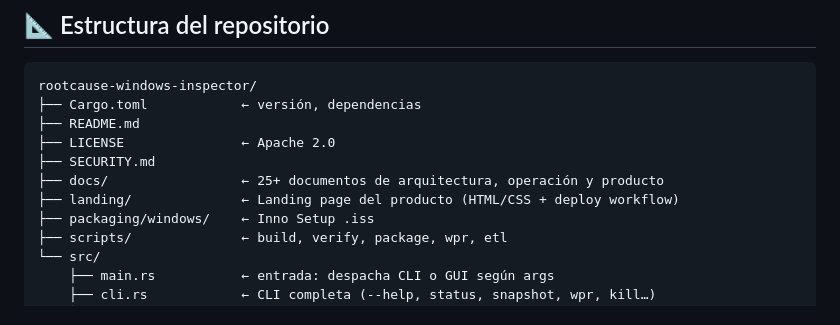
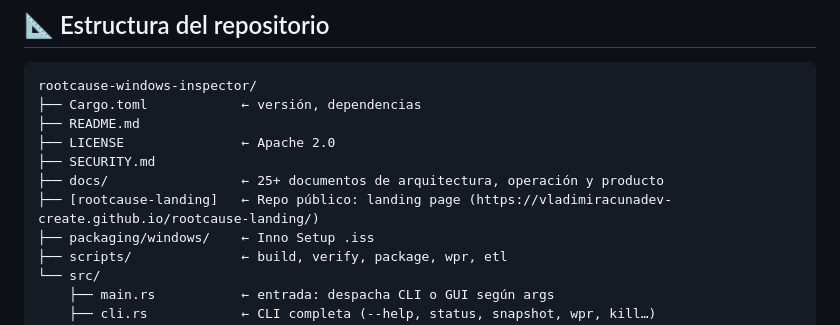
Before and after one commit to vladimiracunadev-create/rootcause-windows-inspector, a Markdown page: README.md, the part around one of its changes. GitHub-like rendering.

Commit message:
docs: agregar link a landing page en README
Agrega badge/link a https://vladimiracunadev-create.github.io/rootcause-landing/
y corrige la referencia a landing en el árbol de estructura del proyecto.

Co-Authored-By: Claude Sonnet 4.5 <noreply@anthropic.com>

```diff
--- a/README.md
+++ b/README.md
@@ -225,7 +227,7 @@ rootcause-windows-inspector/
 ├── LICENSE               ← Apache 2.0
 ├── SECURITY.md
 ├── docs/                 ← 25+ documentos de arquitectura, operación y producto
-├── landing/              ← Landing page del producto (HTML/CSS + deploy workflow)
+├── [rootcause-landing]   ← Repo público: landing page (https://vladimiracunadev-create.github.io/rootcause-landing/)
 ├── packaging/windows/    ← Inno Setup .iss
 ├── scripts/              ← build, verify, package, wpr, etl
 └── src/
```
Also changed, not shown: other parts of README.md (+2 -0 lines).
